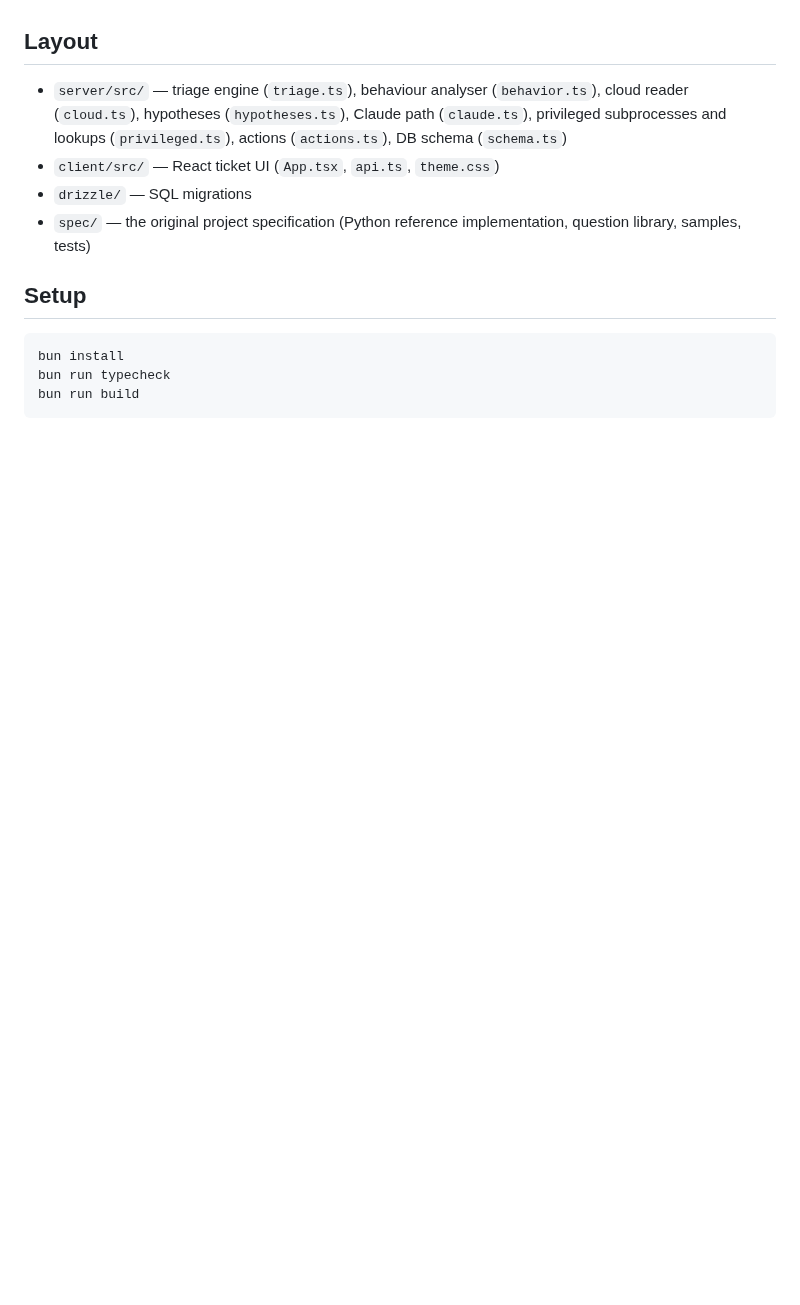
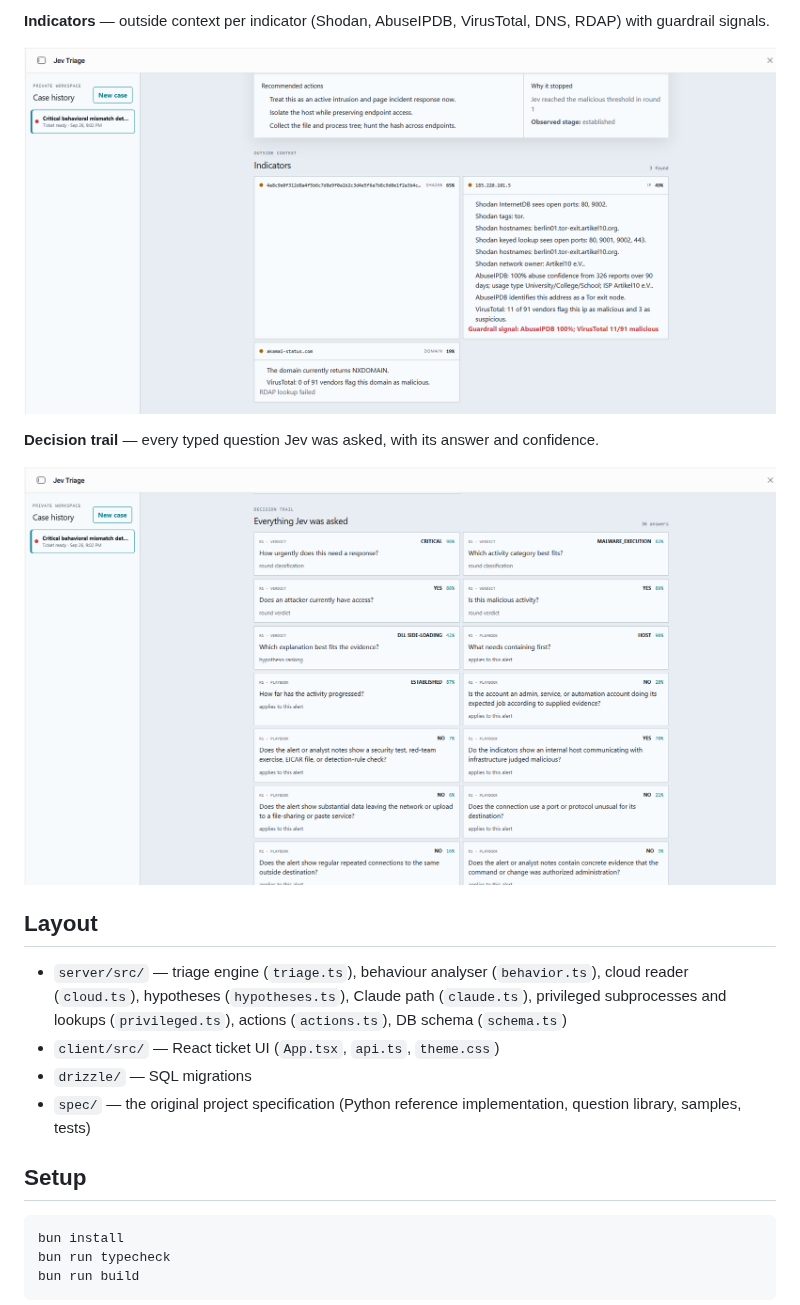
Before and after one commit to Haresh33/Jev-Triage, a Markdown page: README.md, the part around one of its changes. GitHub-like rendering; pictures changed too: docs/screenshots/04-indicators.png (added), docs/screenshots/05-decision-trail.png (added); blank space fills up the shorter version.

```diff
--- a/README.md
+++ b/README.md
@@ -35,3 +50,10 @@ unresolved ("not stated") evidence, and the decision trail.
+**Indicators** — outside context per indicator (Shodan, AbuseIPDB, VirusTotal, DNS, RDAP) with guardrail signals.
+
+![Indicators](docs/screenshots/04-indicators.png)
+
+**Decision trail** — every typed question Jev was asked, with its answer and confidence.
+
+![Decision trail](docs/screenshots/05-decision-trail.png)
 
 ## Layout
 
```
Also changed, not shown: other parts of README.md (+15 -0 lines), docs/screenshots/01-open-case.png (added), docs/screenshots/02-investigating.png (added), docs/screenshots/03-verdict.png (added).
